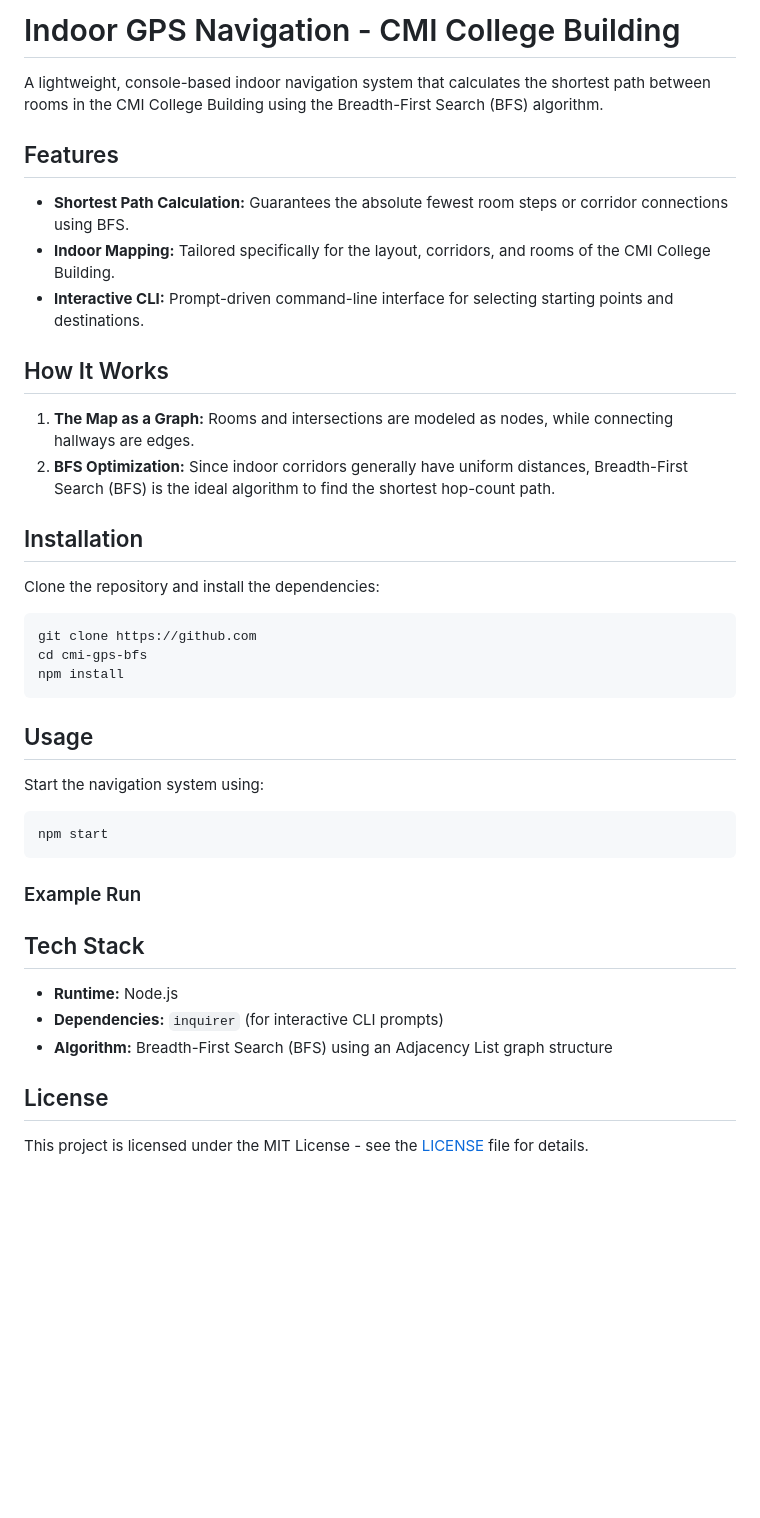
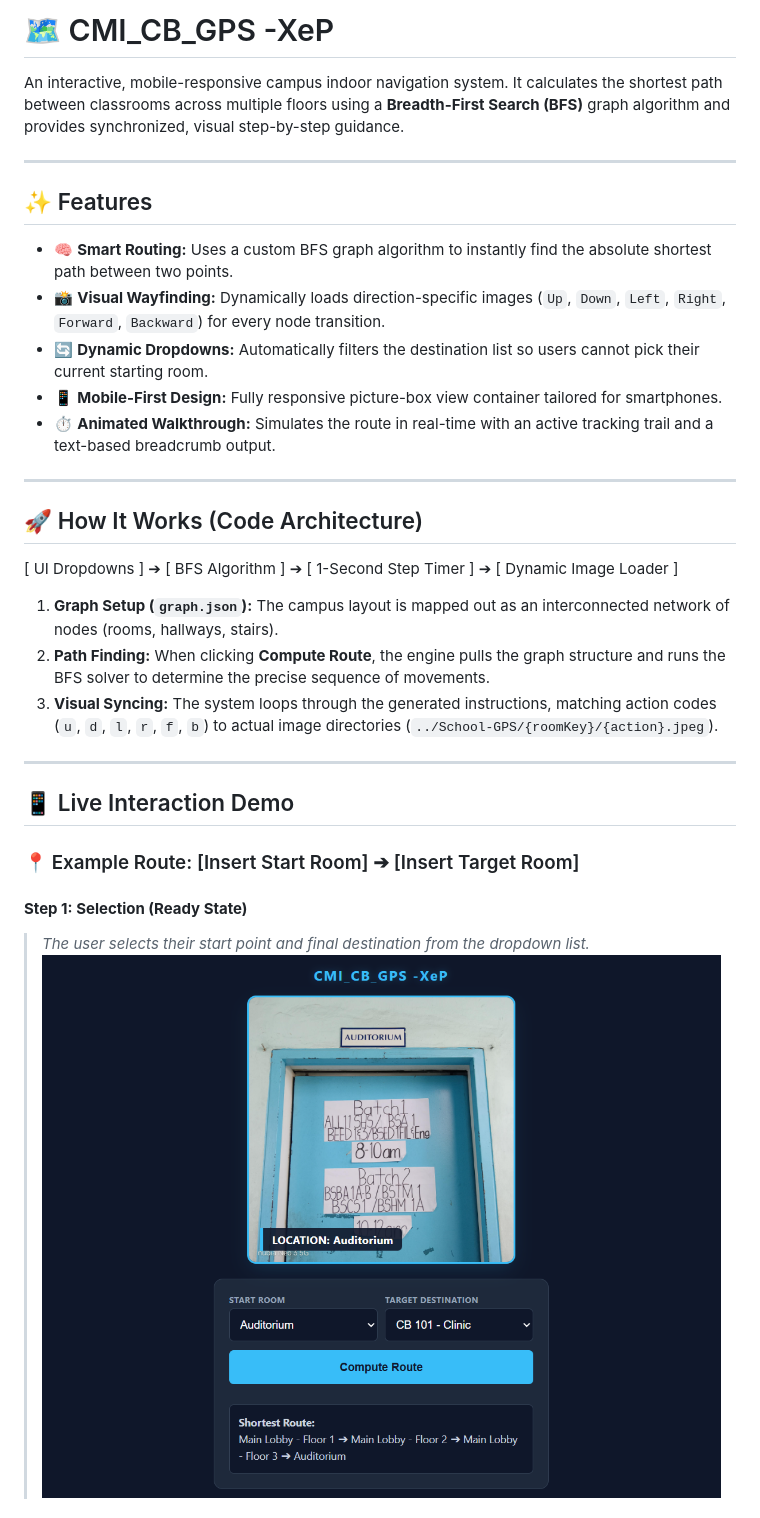
Before and after one commit to XeP165739/CB_gps.github.io, a Markdown page: README.md, the part around one of its changes. GitHub-like rendering; pictures changed too: test_image/image-1.png (added); blank space fills up the shorter version.

Commit message:
Revamp indoor GPS navigation system with enhanced UI, mobile responsiveness, and BFS pathfinding algorithm; add comprehensive documentation and example images

````diff
--- a/README.md
+++ b/README.md
@@ -1,36 +1,36 @@
-# Indoor GPS Navigation - CMI College Building
+# 🗺️ CMI_CB_GPS -XeP
 
-A lightweight, console-based indoor navigation system that calculates the shortest path between rooms in the CMI College Building using the Breadth-First Search (BFS) algorithm.
+An interactive, mobile-responsive campus indoor navigation system. It calculates the shortest path between classrooms across multiple floors using a **Breadth-First Search (BFS)** graph algorithm and provides synchronized, visual step-by-step guidance.
 
-## Features
-* **Shortest Path Calculation:** Guarantees the absolute fewest room steps or corridor connections using BFS.
-* **Indoor Mapping:** Tailored specifically for the layout, corridors, and rooms of the CMI College Building.
-* **Interactive CLI:** Prompt-driven command-line interface for selecting starting points and destinations.
+---
 
-## How It Works
-1. **The Map as a Graph:** Rooms and intersections are modeled as nodes, while connecting hallways are edges.
-2. **BFS Optimization:** Since indoor corridors generally have uniform distances, Breadth-First Search (BFS) is the ideal algorithm to find the shortest hop-count path.
+## ✨ Features
 
-## Installation
-Clone the repository and install the dependencies:
-```bash
-git clone https://github.com
-cd cmi-gps-bfs
-npm install
-```
+*   🧠 **Smart Routing:** Uses a custom BFS graph algorithm to instantly find the absolute shortest path between two points.
+*   📸 **Visual Wayfinding:** Dynamically loads direction-specific images (`Up`, `Down`, `Left`, `Right`, `Forward`, `Backward`) for every node transition.
+*   🔄 **Dynamic Dropdowns:** Automatically filters the destination list so users cannot pick their current starting room.
+*   📱 **Mobile-First Design:** Fully responsive picture-box view container tailored for smartphones.
+*   ⏱️ **Animated Walkthrough:** Simulates the route in real-time with an active tracking trail and a text-based breadcrumb output.
 
-## Usage
-Start the navigation system using:
-```bash
-npm start
-```
+---
 
-### Example Run
+## 🚀 How It Works (Code Architecture)
 
-## Tech Stack
-* **Runtime:** Node.js
-* **Dependencies:** `inquirer` (for interactive CLI prompts)
-* **Algorithm:** Breadth-First Search (BFS) using an Adjacency List graph structure
+[ UI Dropdowns ] ➔ [ BFS Algorithm ] ➔ [ 1-Second Step Timer ] ➔ [ Dynamic Image Loader ]
 
-## License
-This project is licensed under the MIT License - see the [LICENSE](LICENSE) file for details.
+
+1. **Graph Setup (`graph.json`):** The campus layout is mapped out as an interconnected network of nodes (rooms, hallways, stairs).
+2. **Path Finding:** When clicking **Compute Route**, the engine pulls the graph structure and runs the BFS solver to determine the precise sequence of movements.
+3. **Visual Syncing:** The system loops through the generated instructions, matching action codes (`u`, `d`, `l`, `r`, `f`, `b`) to actual image directories (`../School-GPS/{roomKey}/{action}.jpeg`).
+
+---
+
+## 📱 Live Interaction Demo
+
+
+### 📍 Example Route: [Insert Start Room] ➔ [Insert Target Room]
+
+#### **Step 1: Selection (Ready State)**
+> *The user selects their start point and final destination from the dropdown list.*
+![Landing page](./test_image/image-1.png)
+
````
Also changed, not shown: other parts of README.md (+35 -0 lines), test_image/image-2.png (added), test_image/image-3.png (added), 13 other files.
